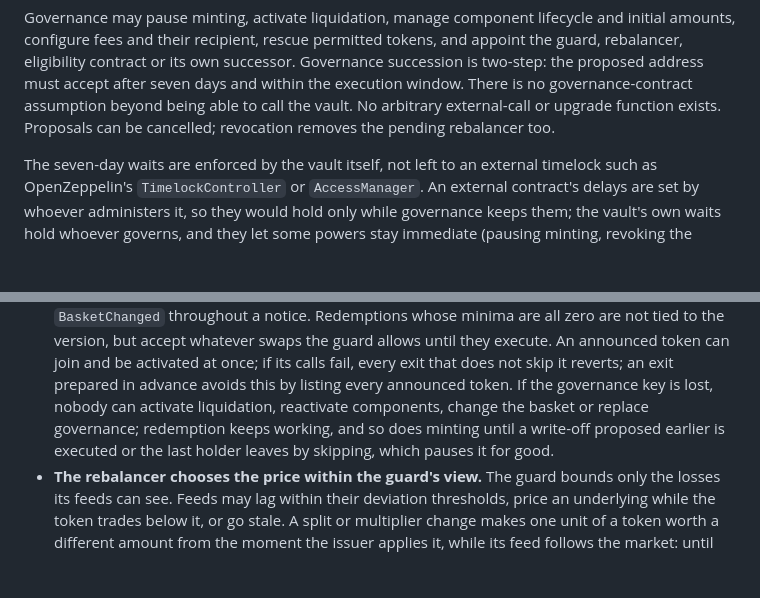
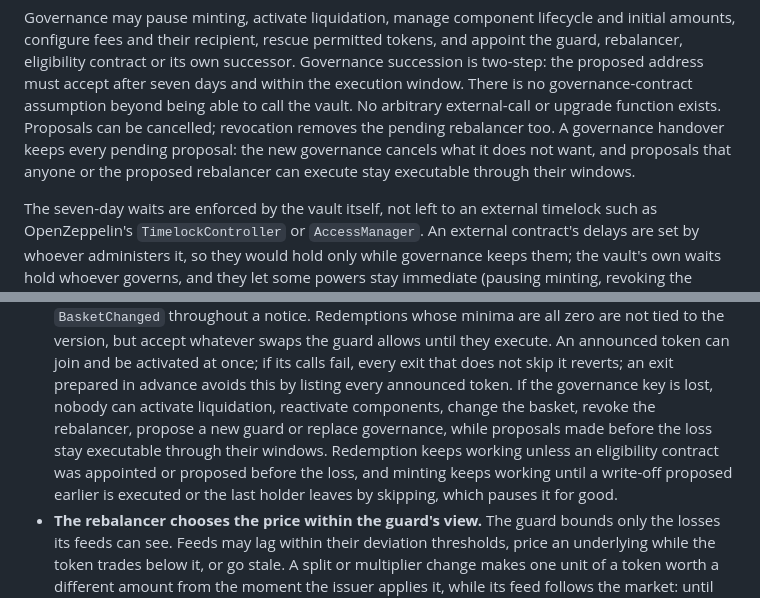
Before and after one commit to global-reserve/gret-contracts, a Markdown page: docs/SPECIFICATION.md, 2 parts joined by grey strips. Rendered like a GitHub page; blank space fills up the shorter version.

Commit message:
Say what happens to pending proposals at a handover or a key loss
A governance handover clears only its own proposal: the previous
governance's proposals stay, and those that anyone or the proposed
rebalancer can execute remain executable through their windows. After a
key loss nobody can revoke the rebalancer or propose a new guard, and an
eligibility contract proposed before the loss can still be applied, so
redemption keeps working only if none was appointed or proposed.

The governance section and the known limitation on governance powers
now say so.

```diff
--- a/docs/SPECIFICATION.md
+++ b/docs/SPECIFICATION.md
@@ -224,7 +224,9 @@ rebalancer, eligibility contract or its own successor. Governance succession is
 proposed address must accept after seven days and within the execution window. There is no
 governance-contract assumption beyond being able to call the vault. No arbitrary external-call
 or upgrade function exists. Proposals can be cancelled; revocation removes the pending
-rebalancer too.
+rebalancer too. A governance handover keeps every pending proposal: the new governance cancels
+what it does not want, and proposals that anyone or the proposed rebalancer can execute stay
+executable through their windows.
 
 The seven-day waits are enforced by the vault itself, not left to an external timelock such
 as OpenZeppelin's `TimelockController` or `AccessManager`. An external contract's delays are
@@ -494,9 +496,11 @@ design decision and must be made here first.
   they execute. An announced token can join and be activated at once; if its calls fail, every
   exit that does not skip it reverts; an exit prepared in advance avoids this by listing every
   announced token. If the governance key is lost, nobody can activate liquidation, reactivate
-  components, change the basket or replace governance; redemption keeps working, and so does
-  minting until a write-off proposed earlier is executed or the last holder leaves by skipping,
-  which pauses it for good.
+  components, change the basket, revoke the rebalancer, propose a new guard or replace
+  governance, while proposals made before the loss stay executable through their windows.
+  Redemption keeps working unless an eligibility contract was appointed or proposed before the
+  loss, and minting keeps working until a write-off proposed earlier is executed or the last
+  holder leaves by skipping, which pauses it for good.
 - **The rebalancer chooses the price within the guard's view.** The guard bounds only the
   losses its feeds can see. Feeds may lag within their deviation thresholds, price an
   underlying while the token trades below it, or go stale. A split or multiplier change makes
```
